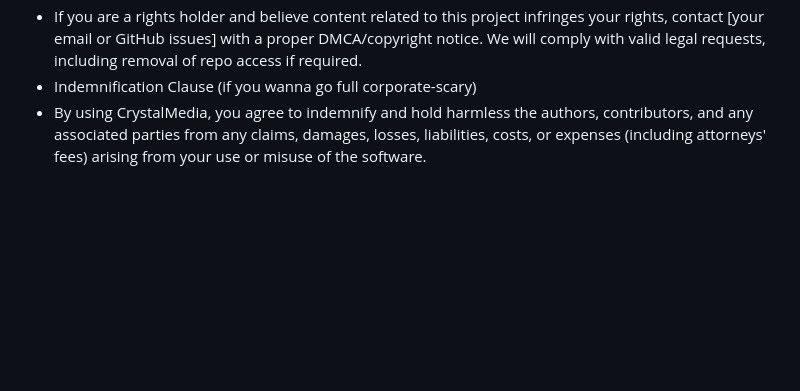
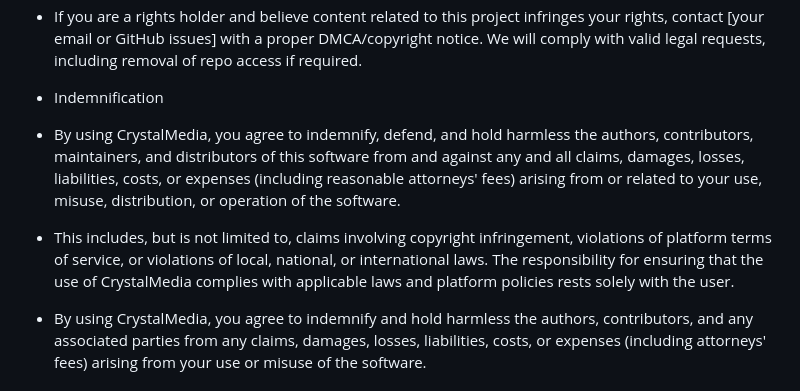
Before and after one commit to Thegamerprogrammer/CrystalMedia_Web, a Markdown page: README.md, the part around the change. Rendered like a GitHub page; blank space fills up the shorter version.

```diff
--- a/README.md
+++ b/README.md
@@ -233,7 +233,19 @@ Dependency Notices
 - This project uses third-party libraries including yt-dlp and relies on user-provided data/credentials. The authors do not control, modify, or distribute these dependencies in any infringing manner.
  Takedown Compliance
 - If you are a rights holder and believe content related to this project infringes your rights, contact [your email or GitHub issues] with a proper DMCA/copyright notice. We will comply with valid legal requests, including removal of repo access if required.
-- Indemnification Clause (if you wanna go full corporate-scary)
+- Indemnification
+- By using CrystalMedia, you agree to indemnify, defend, and hold harmless
+the authors, contributors, maintainers, and distributors of this software
+from and against any and all claims, damages, losses, liabilities, costs,
+or expenses (including reasonable attorneys' fees) arising from or related
+to your use, misuse, distribution, or operation of the software.
+
+- This includes, but is not limited to, claims involving copyright
+infringement, violations of platform terms of service, or violations of
+local, national, or international laws. The responsibility for ensuring
+that the use of CrystalMedia complies with applicable laws and platform
+policies rests solely with the user.
+
 - By using CrystalMedia, you agree to indemnify and hold harmless the authors, contributors, and any associated parties from any claims, damages, losses, liabilities, costs, or expenses (including attorneys' fees) arising from your use or misuse of the software.
 
 ## CrystalMedia does not circumvent digital rights management (DRM).
```
